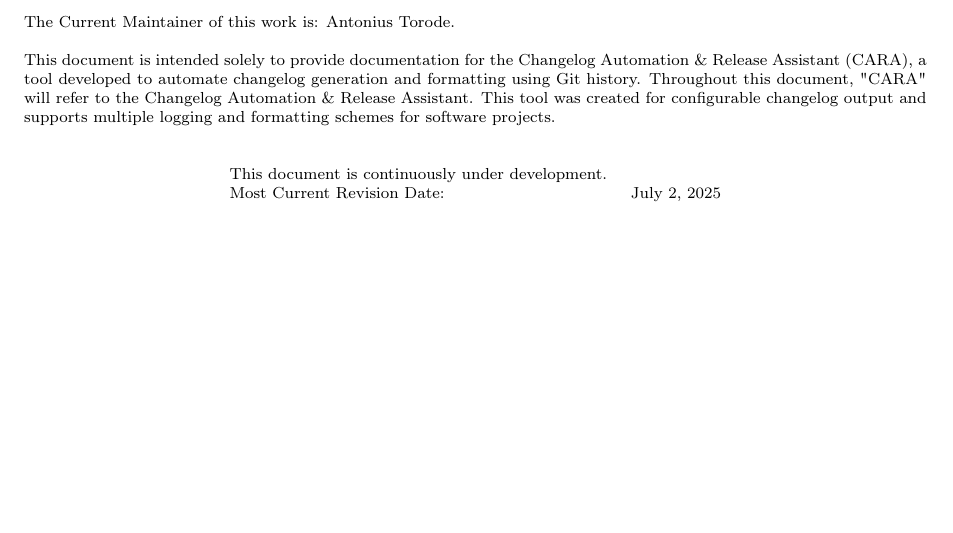
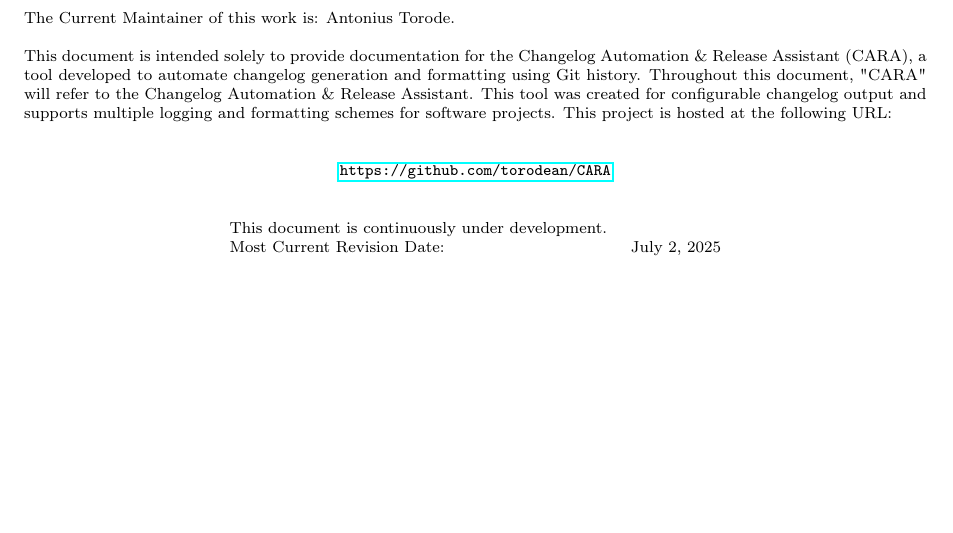
Before and after one commit to torodean/CARA, a LaTeX book (docs/CARAManual.tex, which reads docs/TeX_files/Copywrite.tex): part of page 2 of 10, cut so that both start at the same text. Compiled offline with pdfLaTeX.

Commit message:
Updated documentation and added CARA link to changelog

```diff
--- a/docs/TeX_files/Copywrite.tex
+++ b/docs/TeX_files/Copywrite.tex
@@ -13,7 +13,11 @@ The Original Maintainer of this work is: Antonius Torode.
 
 The Current Maintainer of this work is: Antonius Torode.
 
-This document is intended solely to provide documentation for the Changelog Automation \& Release Assistant (CARA), a tool developed to automate changelog generation and formatting using Git history. Throughout this document, "CARA" will refer to the Changelog Automation \& Release Assistant. This tool was created for configurable changelog output and supports multiple logging and formatting schemes for software projects.
+This document is intended solely to provide documentation for the Changelog Automation \& Release Assistant (CARA), a tool developed to automate changelog generation and formatting using Git history. Throughout this document, "CARA" will refer to the Changelog Automation \& Release Assistant. This tool was created for configurable changelog output and supports multiple logging and formatting schemes for software projects. This project is hosted at the following URL:
+
+\begin{center}
+	\url{https://github.com/torodean/CARA}
+\end{center}
 
 
 \begin{center}
```
Also changed, not shown: CHANGELOG.md (deleted), docs/CARAManual.pdf, 3 other files.
